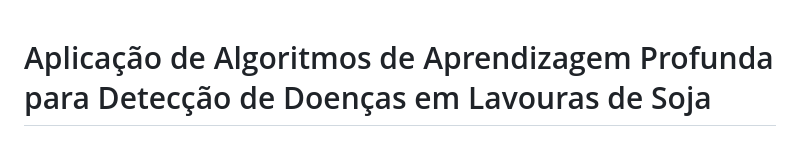
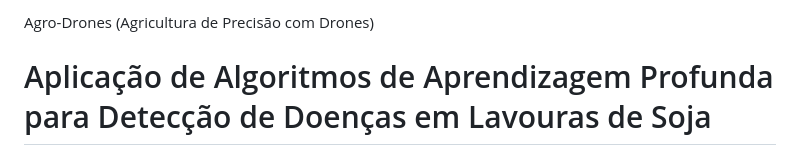
Before and after one commit to rps-ifpr/DeepLearning_Drones, a Markdown page: README.md, the part around the change. GitHub-like rendering.

```diff
--- a/README.md
+++ b/README.md
@@ -1,3 +1,4 @@
+Agro-Drones (Agricultura de Precisão com Drones)
 # Aplicação de Algoritmos de Aprendizagem Profunda para Detecção de Doenças em Lavouras de Soja
 
 Nesta aplicação, utilizamos algoritmos de aprendizagem profunda para a detecção de doenças em lavouras de soja a partir de imagens coletadas por drones. A detecção precoce de doenças em lavouras é crucial para evitar perdas na produção, e a utilização de drones equipados com câmeras e sensores tem se mostrado uma forma eficiente de coletar imagens de grande escala e alta resolução das plantações.
```
